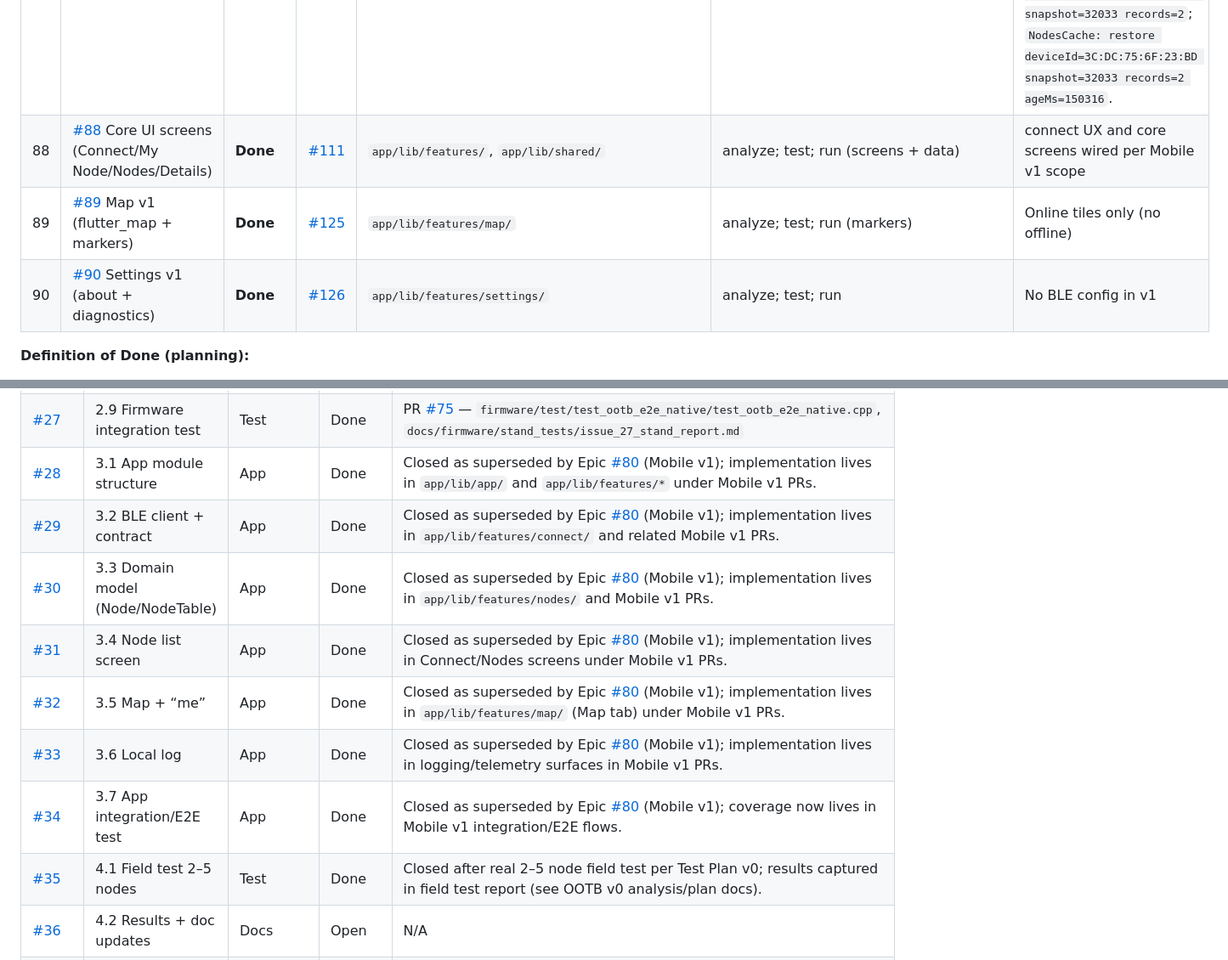
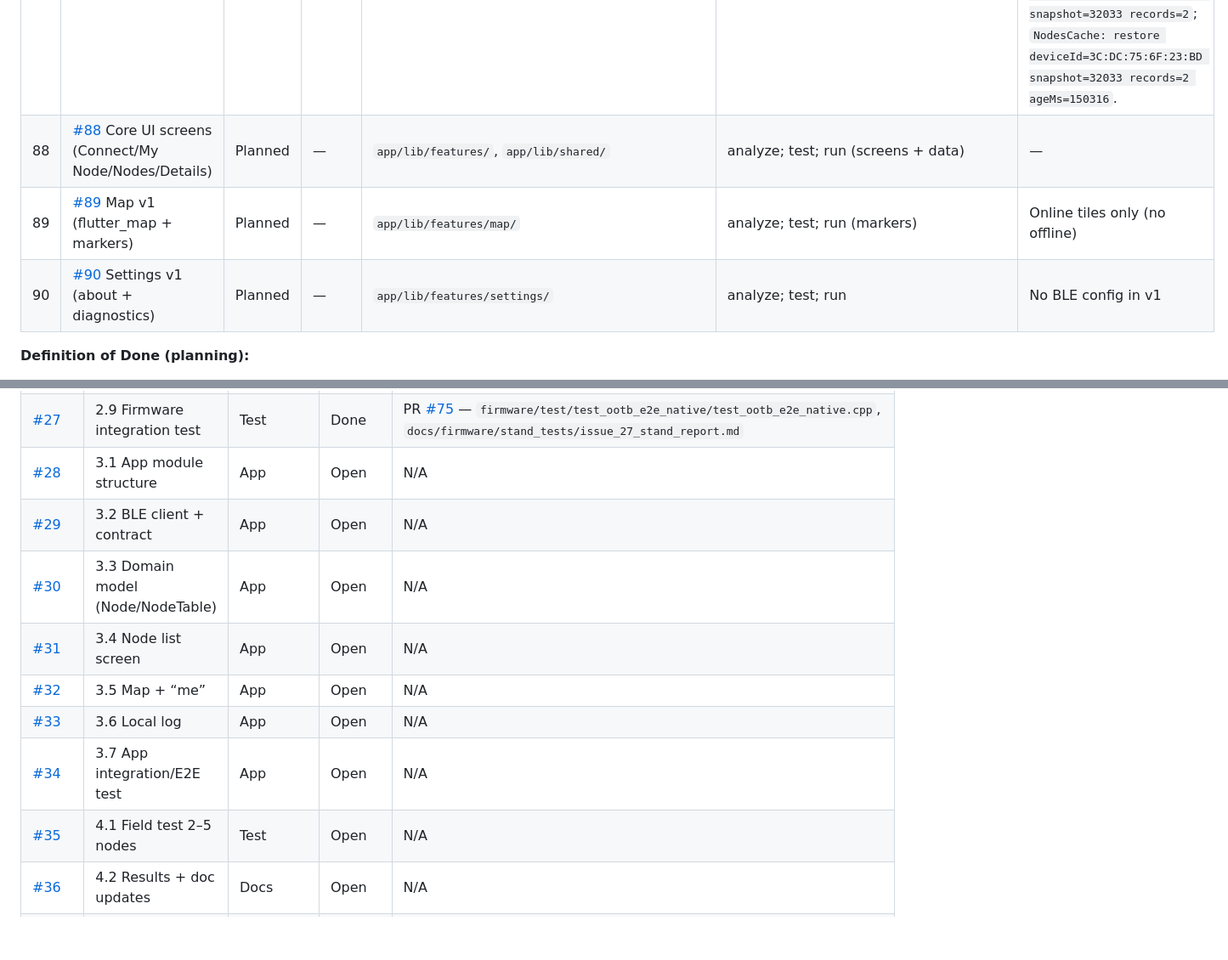
Before and after one commit to AlexanderTsarkov/naviga-app, a Markdown page: docs/project/ootb_progress_inventory.md, 2 parts joined by grey strips. Shown at 85% size. Rendered like a GitHub page; blank space fills up the shorter version.

Commit message:
Revert "docs: finalize OOTB v1 iteration and close #36"
This reverts commit eccf1d486d700356da5393a29b5fd628e68e56b9.

```diff
--- a/docs/project/ootb_progress_inventory.md
+++ b/docs/project/ootb_progress_inventory.md
@@ -53,9 +53,9 @@
 | 85 | [#85](https://github.com/AlexanderTsarkov/naviga-app/issues/85) NodeTableSnapshot paging + DTO decode | **Done** | [#105](https://github.com/AlexanderTsarkov/naviga-app/pull/105) | `app/lib/features/connect/connect_controller.dart`, `app/test/node_table_parser_test.dart` | `flutter analyze`; `flutter test`; S8: set `kDebugFetchNodeTableOnConnect=true`, `flutter run`, connect → log `NodeTable: snapshot=<id> totalNodes=2 pages=1 records=2 collisions=0`, reconnect → new snapshot, set flag back to `false` | No UI changes |
 | 86 | [#86](https://github.com/AlexanderTsarkov/naviga-app/issues/86) Repository + NodeTable state | **Done** | [#107](https://github.com/AlexanderTsarkov/naviga-app/pull/107) | `app/lib/features/nodes/` (repository, state, controller) | `flutter analyze`; `flutter test`; S8: kDebugFetchNodeTableOnConnect=true, connect → log `Nodes: refresh start` / `Nodes: refresh done records=2 self=true snapshot=8548`, reconnect → snapshot=8716 | No UI changes |
 | 87 | [#87](https://github.com/AlexanderTsarkov/naviga-app/issues/87) Local cache last NodeTable snapshot | **Done** | [#109](https://github.com/AlexanderTsarkov/naviga-app/pull/109) | `app/lib/features/nodes/node_table_cache.dart`, nodes_controller, nodes_state; SharedPreferences `naviga.node_table_cache.<deviceId>`; TTL 10 min | `flutter analyze`; `flutter test`; S8: `kDebugFetchNodeTableOnConnect=true`, connect → NodesCache save/restore logs; relaunch → restore before reconnect; then flag `false` | No UI changes. S8 logs: `NodesCache: expired deviceId=9C:13:9E:AB:BA:A1 ageMs=1210607 ttlMs=600000`; `NodesCache: save deviceId=9C:13:9E:AB:BA:A1 snapshot=31935 records=2`; `NodesCache: save deviceId=3C:DC:75:6F:23:BD snapshot=32033 records=2`; `NodesCache: restore deviceId=3C:DC:75:6F:23:BD snapshot=32033 records=2 ageMs=150316`. |
-| 88 | [#88](https://github.com/AlexanderTsarkov/naviga-app/issues/88) Core UI screens (Connect/My Node/Nodes/Details) | **Done** | [#111](https://github.com/AlexanderTsarkov/naviga-app/pull/111) | `app/lib/features/`, `app/lib/shared/` | analyze; test; run (screens + data) | connect UX and core screens wired per Mobile v1 scope |
-| 89 | [#89](https://github.com/AlexanderTsarkov/naviga-app/issues/89) Map v1 (flutter_map + markers) | **Done** | [#125](https://github.com/AlexanderTsarkov/naviga-app/pull/125) | `app/lib/features/map/` | analyze; test; run (markers) | Online tiles only (no offline) |
-| 90 | [#90](https://github.com/AlexanderTsarkov/naviga-app/issues/90) Settings v1 (about + diagnostics) | **Done** | [#126](https://github.com/AlexanderTsarkov/naviga-app/pull/126) | `app/lib/features/settings/` | analyze; test; run | No BLE config in v1 |
+| 88 | [#88](https://github.com/AlexanderTsarkov/naviga-app/issues/88) Core UI screens (Connect/My Node/Nodes/Details) | Planned | — | `app/lib/features/`, `app/lib/shared/` | analyze; test; run (screens + data) | — |
+| 89 | [#89](https://github.com/AlexanderTsarkov/naviga-app/issues/89) Map v1 (flutter_map + markers) | Planned | — | `app/lib/features/map/` | analyze; test; run (markers) | Online tiles only (no offline) |
+| 90 | [#90](https://github.com/AlexanderTsarkov/naviga-app/issues/90) Settings v1 (about + diagnostics) | Planned | — | `app/lib/features/settings/` | analyze; test; run | No BLE config in v1 |
 
 **Definition of Done (planning):**
 - Epic + all child issues created and on Project board
@@ -91,14 +91,14 @@
 | [#25](https://github.com/AlexanderTsarkov/naviga-app/issues/25) | 2.7 Beacon logic | Code | Done | PR [#72](https://github.com/AlexanderTsarkov/naviga-app/pull/72) — `firmware/src/domain/beacon_logic.{h,cpp}`, `firmware/test/test_beacon_logic/test_beacon_logic.cpp` |
 | [#26](https://github.com/AlexanderTsarkov/naviga-app/issues/26) | 2.8 BLE NodeTable bridge | Code | Done | PR [#73](https://github.com/AlexanderTsarkov/naviga-app/pull/73) — `firmware/protocol/ble_node_table_bridge.{h,cpp}`, `firmware/test/test_ble_node_table_bridge/test_ble_node_table_bridge.cpp` |
 | [#27](https://github.com/AlexanderTsarkov/naviga-app/issues/27) | 2.9 Firmware integration test | Test | Done | PR [#75](https://github.com/AlexanderTsarkov/naviga-app/pull/75) — `firmware/test/test_ootb_e2e_native/test_ootb_e2e_native.cpp`, `docs/firmware/stand_tests/issue_27_stand_report.md` |
-| [#28](https://github.com/AlexanderTsarkov/naviga-app/issues/28) | 3.1 App module structure | App | Done | Closed as superseded by Epic [#80](https://github.com/AlexanderTsarkov/naviga-app/issues/80) (Mobile v1); implementation lives in `app/lib/app/` and `app/lib/features/*` under Mobile v1 PRs. |
-| [#29](https://github.com/AlexanderTsarkov/naviga-app/issues/29) | 3.2 BLE client + contract | App | Done | Closed as superseded by Epic [#80](https://github.com/AlexanderTsarkov/naviga-app/issues/80) (Mobile v1); implementation lives in `app/lib/features/connect/` and related Mobile v1 PRs. |
-| [#30](https://github.com/AlexanderTsarkov/naviga-app/issues/30) | 3.3 Domain model (Node/NodeTable) | App | Done | Closed as superseded by Epic [#80](https://github.com/AlexanderTsarkov/naviga-app/issues/80) (Mobile v1); implementation lives in `app/lib/features/nodes/` and Mobile v1 PRs. |
-| [#31](https://github.com/AlexanderTsarkov/naviga-app/issues/31) | 3.4 Node list screen | App | Done | Closed as superseded by Epic [#80](https://github.com/AlexanderTsarkov/naviga-app/issues/80) (Mobile v1); implementation lives in Connect/Nodes screens under Mobile v1 PRs. |
-| [#32](https://github.com/AlexanderTsarkov/naviga-app/issues/32) | 3.5 Map + “me” | App | Done | Closed as superseded by Epic [#80](https://github.com/AlexanderTsarkov/naviga-app/issues/80) (Mobile v1); implementation lives in `app/lib/features/map/` (Map tab) under Mobile v1 PRs. |
-| [#33](https://github.com/AlexanderTsarkov/naviga-app/issues/33) | 3.6 Local log | App | Done | Closed as superseded by Epic [#80](https://github.com/AlexanderTsarkov/naviga-app/issues/80) (Mobile v1); implementation lives in logging/telemetry surfaces in Mobile v1 PRs. |
-| [#34](https://github.com/AlexanderTsarkov/naviga-app/issues/34) | 3.7 App integration/E2E test | App | Done | Closed as superseded by Epic [#80](https://github.com/AlexanderTsarkov/naviga-app/issues/80) (Mobile v1); coverage now lives in Mobile v1 integration/E2E flows. |
-| [#35](https://github.com/AlexanderTsarkov/naviga-app/issues/35) | 4.1 Field test 2–5 nodes | Test | Done | Closed after real 2–5 node field test per Test Plan v0; results captured in field test report (see OOTB v0 analysis/plan docs). |
+| [#28](https://github.com/AlexanderTsarkov/naviga-app/issues/28) | 3.1 App module structure | App | Open | N/A |
+| [#29](https://github.com/AlexanderTsarkov/naviga-app/issues/29) | 3.2 BLE client + contract | App | Open | N/A |
+| [#30](https://github.com/AlexanderTsarkov/naviga-app/issues/30) | 3.3 Domain model (Node/NodeTable) | App | Open | N/A |
+| [#31](https://github.com/AlexanderTsarkov/naviga-app/issues/31) | 3.4 Node list screen | App | Open | N/A |
+| [#32](https://github.com/AlexanderTsarkov/naviga-app/issues/32) | 3.5 Map + “me” | App | Open | N/A |
+| [#33](https://github.com/AlexanderTsarkov/naviga-app/issues/33) | 3.6 Local log | App | Open | N/A |
+| [#34](https://github.com/AlexanderTsarkov/naviga-app/issues/34) | 3.7 App integration/E2E test | App | Open | N/A |
+| [#35](https://github.com/AlexanderTsarkov/naviga-app/issues/35) | 4.1 Field test 2–5 nodes | Test | Open | N/A |
 | [#36](https://github.com/AlexanderTsarkov/naviga-app/issues/36) | 4.2 Results + doc updates | Docs | Open | N/A |
 | [#74](https://github.com/AlexanderTsarkov/naviga-app/issues/74) | M1 Runtime wiring (GEO_BEACON ↔ NodeTable ↔ BLE) | Firmware | Done | PR [#77](https://github.com/AlexanderTsarkov/naviga-app/pull/77) — `firmware/src/app/m1_runtime.{h,cpp}`, `firmware/src/app/app_services.cpp`, `firmware/src/protocol/ble_node_table_bridge.cpp`, `firmware/src/protocol/geo_beacon_codec.cpp` |
 | [#76](https://github.com/AlexanderTsarkov/naviga-app/issues/76) | Radio channel access + collision mitigation | Firmware | Done | PR [#78](https://github.com/AlexanderTsarkov/naviga-app/pull/78) — `firmware/src/domain/beacon_send_policy.{h,cpp}`, `firmware/src/app/m1_runtime.{h,cpp}`, `firmware/lib/NavigaCore/include/naviga/hal/interfaces.h`, `docs/firmware/stand_tests/issue_76_radio_channel_access.md` |
```
Also changed, not shown: other parts of docs/project/ootb_progress_inventory.md (+2 -2 lines), docs/project/ootb_workmap.md (+30 -41 lines).
